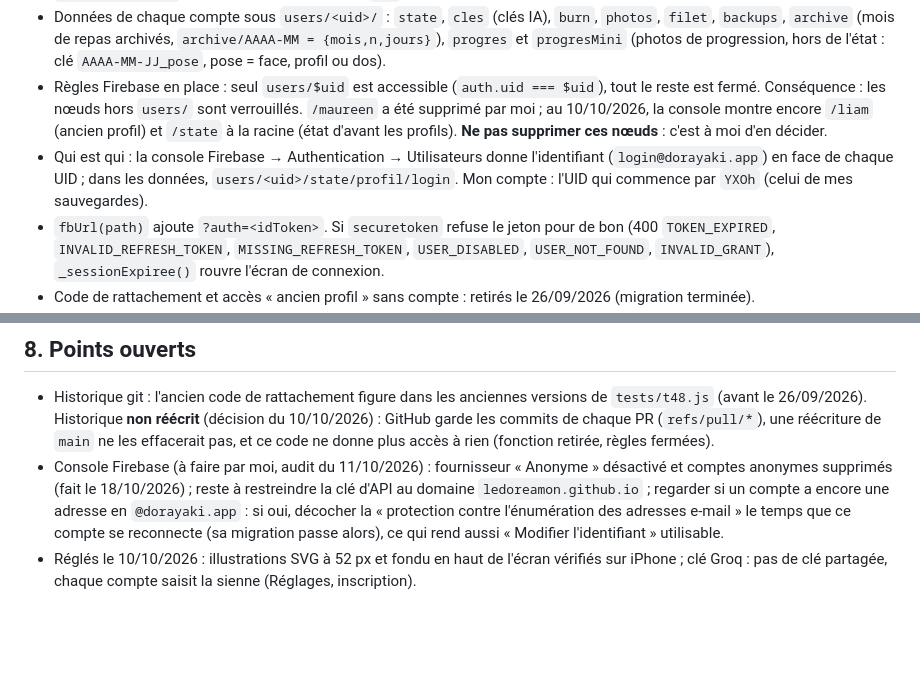
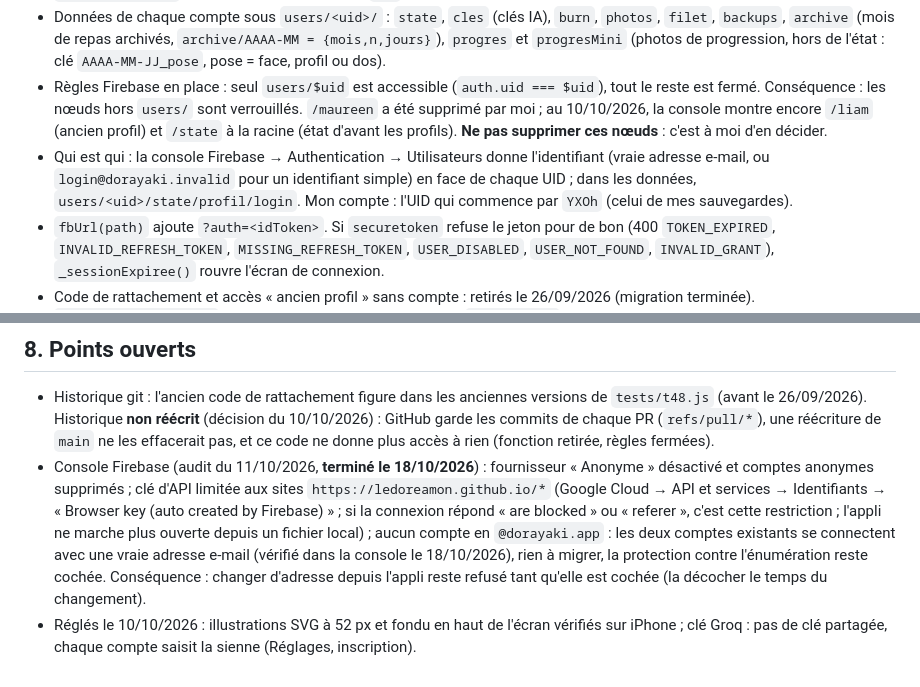
Before and after one commit to LeDoreamon/compteur-calorique-recettes, a Markdown page: CLAUDE.md, 2 parts joined by grey strips. Drawn GitHub-style; blank space fills up the shorter version.

Commit message:
Fiche : réglages de la console Firebase terminés (18/10/2026)
Clé d'API limitée au site, aucun compte en @dorayaki.app (les deux
comptes utilisent une vraie adresse) : rien à migrer.

Co-Authored-By: Claude Opus 5.5 <noreply@anthropic.com>
Claude-Session: https://claude.ai/code/session_01A7PSQ8awkF7eqF79Ldr2em

```diff
--- a/CLAUDE.md
+++ b/CLAUDE.md
@@ -25,7 +25,7 @@ Dorayaki est une PWA de suivi calorique que je (Liam) développe pour moi. Des c
 - Suppression du compte (11/10/2026, Réglages, lien sous « Se déconnecter ») : `demanderSuppressionCompte` (confirmation « irréversible ») → `_ouvrirSuppressionCompte` (mot de passe obligatoire + proposition de sauvegarde) → `supprimerCompte` : reconnexion fraîche (`connexion`, même uid exigé), attente des enregistrements en cours, `_loaded=false`, `DELETE users/<uid>` (si refusé : rien d'autre n'est fait), puis `_compteSupprime` (plus aucun jeton), `_effacerDonneesLocales`, `accounts:delete`, message et rechargement. `t91`.
 - Données de chaque compte sous `users/<uid>/` : `state`, `cles` (clés IA), `burn`, `photos`, `filet`, `backups`, `archive` (mois de repas archivés, `archive/AAAA-MM = {mois,n,jours}`), `progres` et `progresMini` (photos de progression, hors de l'état : clé `AAAA-MM-JJ_pose`, pose = face, profil ou dos).
 - Règles Firebase en place : seul `users/$uid` est accessible (`auth.uid === $uid`), tout le reste est fermé. Conséquence : les nœuds hors `users/` sont verrouillés. `/maureen` a été supprimé par moi ; au 10/10/2026, la console montre encore `/liam` (ancien profil) et `/state` à la racine (état d'avant les profils). **Ne pas supprimer ces nœuds** : c'est à moi d'en décider.
-- Qui est qui : la console Firebase → Authentication → Utilisateurs donne l'identifiant (`login@dorayaki.app`) en face de chaque UID ; dans les données, `users/<uid>/state/profil/login`. Mon compte : l'UID qui commence par `YXOh` (celui de mes sauvegardes).
+- Qui est qui : la console Firebase → Authentication → Utilisateurs donne l'identifiant (vraie adresse e-mail, ou `login@dorayaki.invalid` pour un identifiant simple) en face de chaque UID ; dans les données, `users/<uid>/state/profil/login`. Mon compte : l'UID qui commence par `YXOh` (celui de mes sauvegardes).
 - `fbUrl(path)` ajoute `?auth=<idToken>`. Si `securetoken` refuse le jeton pour de bon (400 `TOKEN_EXPIRED`, `INVALID_REFRESH_TOKEN`, `MISSING_REFRESH_TOKEN`, `USER_DISABLED`, `USER_NOT_FOUND`, `INVALID_GRANT`), `_sessionExpiree()` rouvre l'écran de connexion.
 - Code de rattachement et accès « ancien profil » sans compte : retirés le 26/09/2026 (migration terminée). `PROFIL_HERITE='liam'` reste l'identifiant de mon catalogue (`S.catalogue`), de mes cibles et de mes migrations. Un ancien marqueur `dz_herite` est effacé au démarrage. **Ne jamais écrire l'ancien code en clair.**
 - La clé Groq est stockée dans `localStorage.anthropic_key` et synchronisée dans **`users/<uid>/cles`** (`{groq, gemini, maj}`, hors de l'état depuis le 10/10/2026, donc hors des sauvegardes quotidiennes, du filet et des exports). Ce nœud fait foi : `_synchroCles` (au chargement) aligne l'appareil dessus, une clé supprimée ailleurs disparaît ; `saveApiKey`, `clearApiKey`, `saveGeminiKey`, `clearGeminiKey` et l'inscription l'écrivent (`_ecrireCles`). Migration unique (`S.clesSorties`) : les clés d'un ancien état (`state.groqKey`/`geminiKey`, encore relues par `_applyState` si l'appareil n'en a pas) partent dans `cles`, puis `_purgerClesSauvegardes` les retire des sauvegardes et du filet déjà écrits. Clés ignorées à l'import, effacées à la déconnexion ainsi qu'à la reconnexion sur un autre compte après une session expirée.
@@ -138,5 +138,5 @@ Si une assertion échoue, le fichier n'est pas écrit : tout rejouer.
 ## 8. Points ouverts
 
 - Historique git : l'ancien code de rattachement figure dans les anciennes versions de `tests/t48.js` (avant le 26/09/2026). Historique **non réécrit** (décision du 10/10/2026) : GitHub garde les commits de chaque PR (`refs/pull/*`), une réécriture de `main` ne les effacerait pas, et ce code ne donne plus accès à rien (fonction retirée, règles fermées).
-- Console Firebase (à faire par moi, audit du 11/10/2026) : fournisseur « Anonyme » désactivé et comptes anonymes supprimés (fait le 18/10/2026) ; reste à restreindre la clé d'API au domaine `ledoreamon.github.io` ; regarder si un compte a encore une adresse en `@dorayaki.app` : si oui, décocher la « protection contre l'énumération des adresses e-mail » le temps que ce compte se reconnecte (sa migration passe alors), ce qui rend aussi « Modifier l'identifiant » utilisable.
+- Console Firebase (audit du 11/10/2026, **terminé le 18/10/2026**) : fournisseur « Anonyme » désactivé et comptes anonymes supprimés ; clé d'API limitée aux sites `https://ledoreamon.github.io/*` (Google Cloud → API et services → Identifiants → « Browser key (auto created by Firebase) » ; si la connexion répond « are blocked » ou « referer », c'est cette restriction ; l'appli ne marche plus ouverte depuis un fichier local) ; aucun compte en `@dorayaki.app` : les deux comptes existants se connectent avec une vraie adresse e-mail (vérifié dans la console le 18/10/2026), rien à migrer, la protection contre l'énumération reste cochée. Conséquence : changer d'adresse depuis l'appli reste refusé tant qu'elle est cochée (la décocher le temps du changement).
 - Réglés le 10/10/2026 : illustrations SVG à 52 px et fondu en haut de l'écran vérifiés sur iPhone ; clé Groq : pas de clé partagée, chaque compte saisit la sienne (Réglages, inscription).
```
